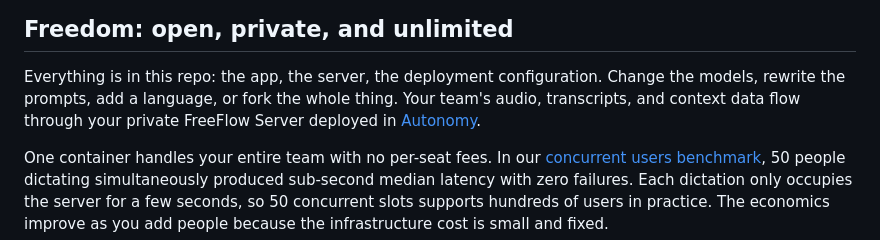
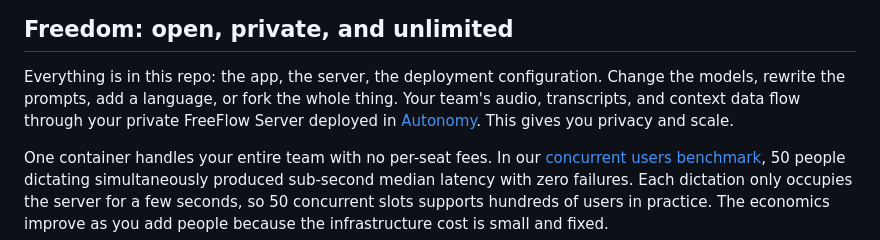
Before and after one commit to mrinalwadhwa/freeflow, a Markdown page: README.md, the part around the change. Rendered like a GitHub page.

Commit message:
Add privacy and scale note to freedom section

```diff
--- a/README.md
+++ b/README.md
@@ -55,7 +55,7 @@ fallback catches it. Whichever path finishes first wins.
 
 Everything is in this repo: the app, the server, the deployment
 configuration. Change the models, rewrite the prompts, add a language, or
-fork the whole thing. Your team's audio, transcripts, and context data flow through your private FreeFlow Server deployed in [Autonomy](https://autonomy.computer).
+fork the whole thing. Your team's audio, transcripts, and context data flow through your private FreeFlow Server deployed in [Autonomy](https://autonomy.computer). This gives you privacy and scale.
 
 One container handles your entire team with no per-seat fees. In our
 [concurrent users benchmark](BENCHMARK.md), 50 people dictating
```
